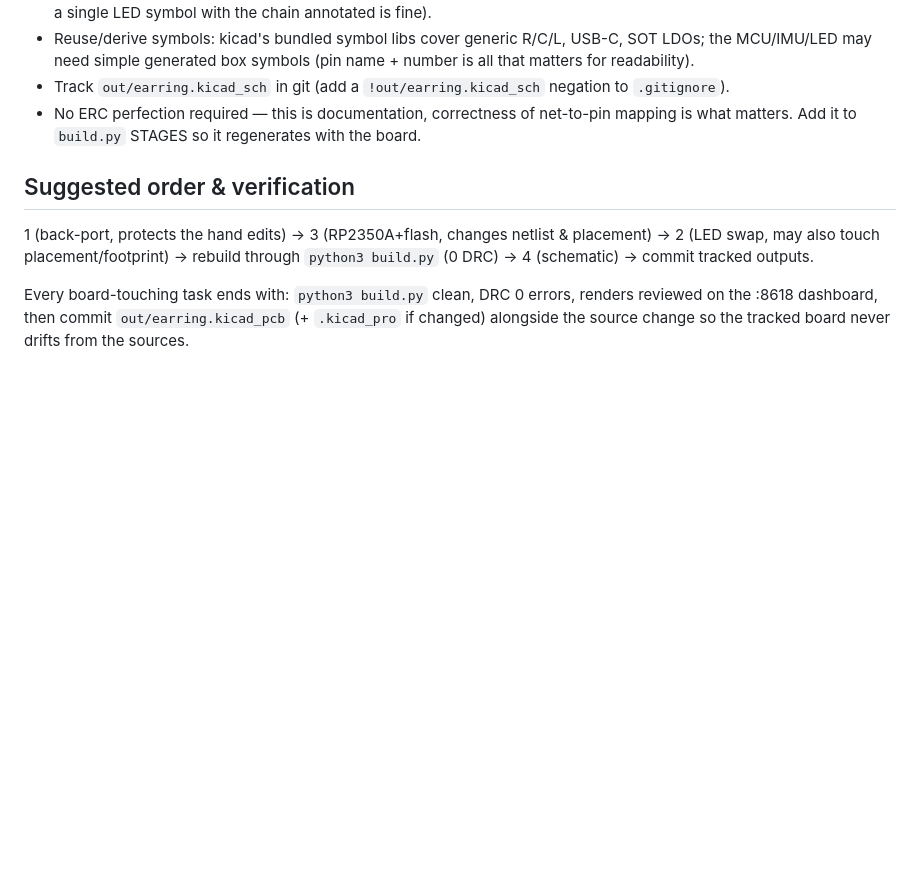
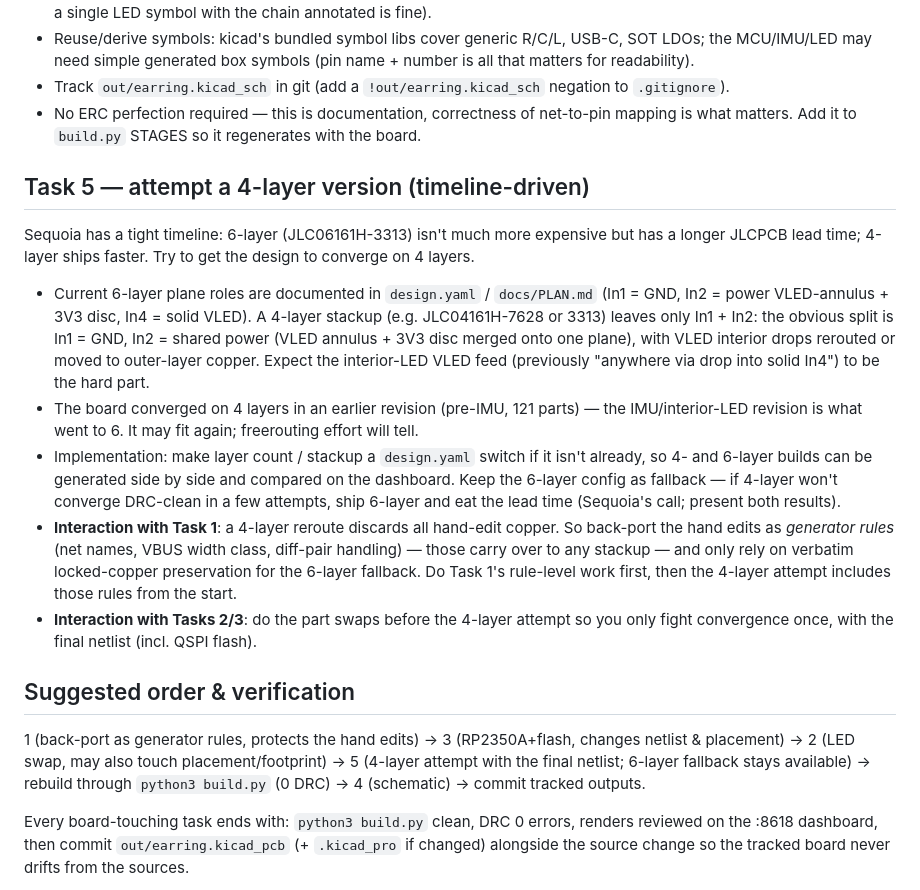
Before and after one commit to sequoia-hope/simple-earring, a Markdown page: docs/HANDOFF.md, the part around the change. GitHub-like rendering; blank space fills up the shorter version.

Commit message:
HANDOFF Task 5: attempt 4-layer stackup for faster JLC lead time (6-layer fallback)
Co-Authored-By: Claude Fable 5 <noreply@anthropic.com>

```diff
--- a/docs/HANDOFF.md
+++ b/docs/HANDOFF.md
@@ -125,11 +125,44 @@ Recommended approach: a new `scripts/gen_schematic.py` stage that emits
   net-to-pin mapping is what matters. Add it to `build.py` STAGES so it
   regenerates with the board.
 
+## Task 5 — attempt a 4-layer version (timeline-driven)
+
+Sequoia has a tight timeline: 6-layer (JLC06161H-3313) isn't much more
+expensive but has a longer JLCPCB lead time; 4-layer ships faster. Try to
+get the design to converge on 4 layers.
+
+- Current 6-layer plane roles are documented in `design.yaml` /
+  `docs/PLAN.md` (In1 = GND, In2 = power VLED-annulus + 3V3 disc, In4 =
+  solid VLED). A 4-layer stackup (e.g. JLC04161H-7628 or 3313) leaves only
+  In1 + In2: the obvious split is In1 = GND, In2 = shared power (VLED
+  annulus + 3V3 disc merged onto one plane), with VLED interior drops
+  rerouted or moved to outer-layer copper. Expect the interior-LED VLED
+  feed (previously "anywhere via drop into solid In4") to be the hard part.
+- The board converged on 4 layers in an earlier revision (pre-IMU, 121
+  parts) — the IMU/interior-LED revision is what went to 6. It may fit
+  again; freerouting effort will tell.
+- Implementation: make layer count / stackup a `design.yaml` switch if it
+  isn't already, so 4- and 6-layer builds can be generated side by side and
+  compared on the dashboard. Keep the 6-layer config as fallback — if
+  4-layer won't converge DRC-clean in a few attempts, ship 6-layer and eat
+  the lead time (Sequoia's call; present both results).
+- **Interaction with Task 1**: a 4-layer reroute discards all hand-edit
+  copper. So back-port the hand edits as *generator rules* (net names,
+  VBUS width class, diff-pair handling) — those carry over to any stackup —
+  and only rely on verbatim locked-copper preservation for the 6-layer
+  fallback. Do Task 1's rule-level work first, then the 4-layer attempt
+  includes those rules from the start.
+- **Interaction with Tasks 2/3**: do the part swaps before the 4-layer
+  attempt so you only fight convergence once, with the final netlist
+  (incl. QSPI flash).
+
 ## Suggested order & verification
 
-1 (back-port, protects the hand edits) → 3 (RP2350A+flash, changes netlist &
-placement) → 2 (LED swap, may also touch placement/footprint) → rebuild
-through `python3 build.py` (0 DRC) → 4 (schematic) → commit tracked outputs.
+1 (back-port as generator rules, protects the hand edits) → 3 (RP2350A+flash,
+changes netlist & placement) → 2 (LED swap, may also touch
+placement/footprint) → 5 (4-layer attempt with the final netlist; 6-layer
+fallback stays available) → rebuild through `python3 build.py` (0 DRC) →
+4 (schematic) → commit tracked outputs.
 
 Every board-touching task ends with: `python3 build.py` clean, DRC 0 errors,
 renders reviewed on the :8618 dashboard, then commit `out/earring.kicad_pcb`
```
Also changed, not shown: docs/PLAN.md (+2 -1 lines).
